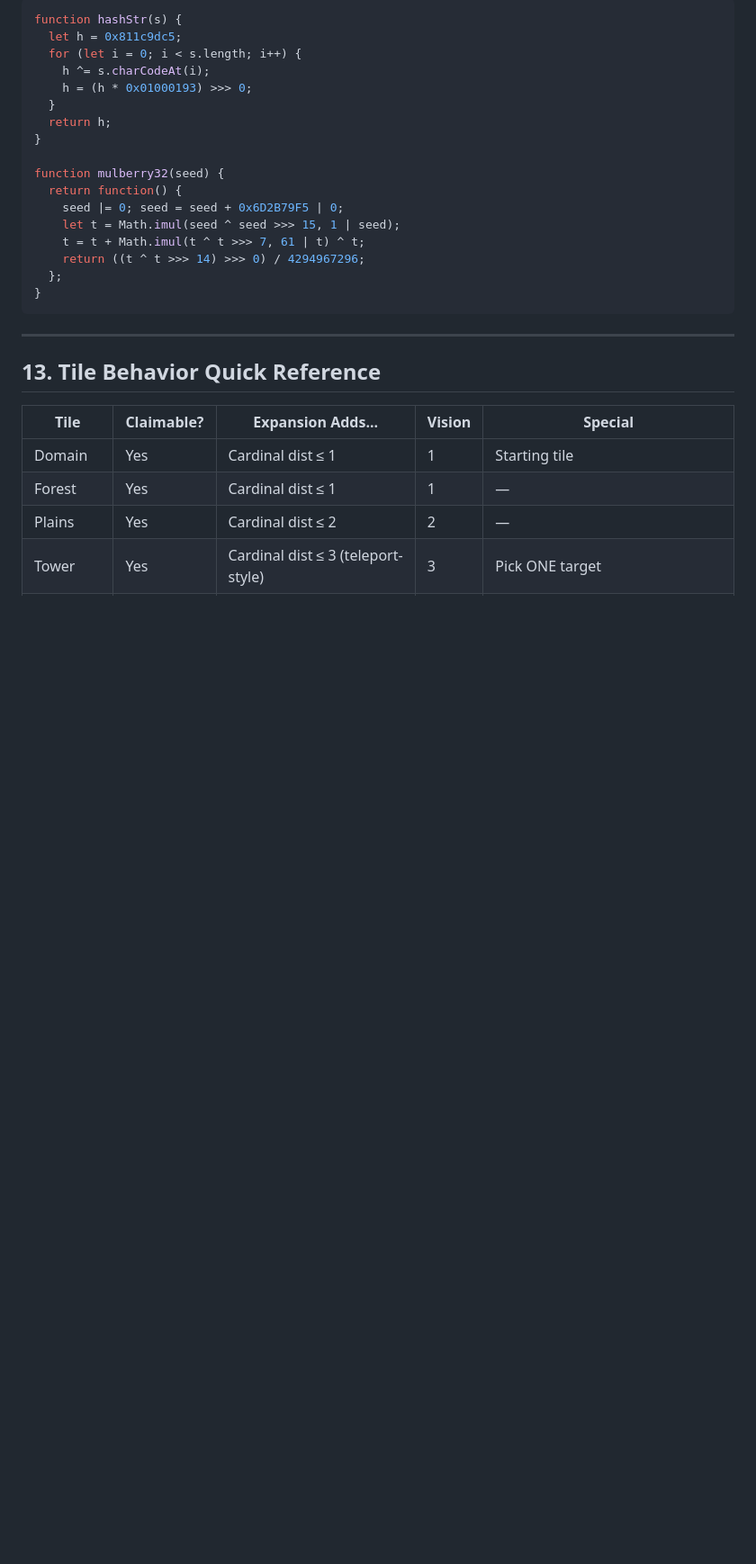
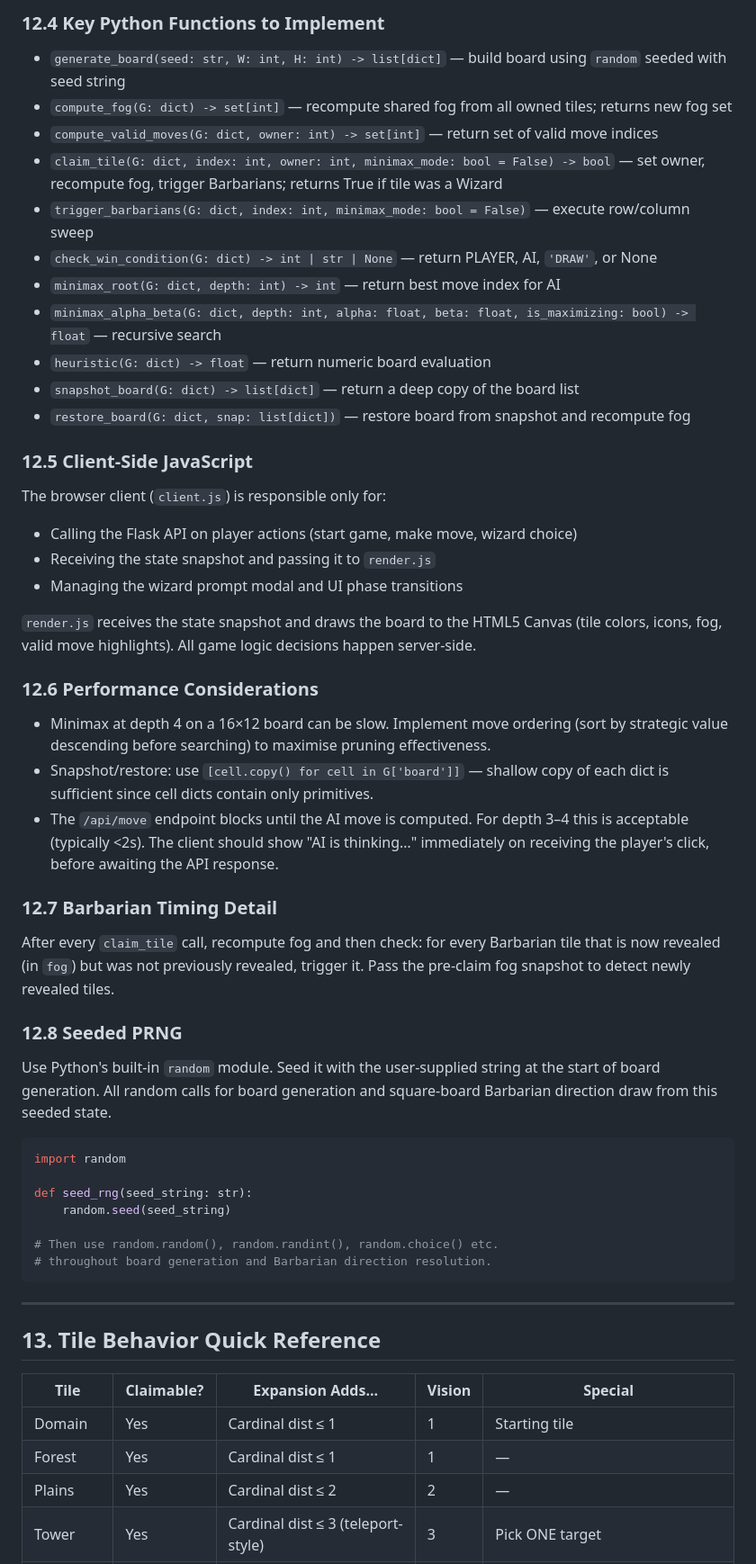
Before and after one commit to kava117/CMS430-AI, a Markdown page: specs.md, the part around one of its changes. Shown at 90% size. Drawn GitHub-style; blank space fills up the shorter version.

````diff
--- a/specs.md
+++ b/specs.md
@@ -374,22 +395,44 @@ Implement mulberry32 or a similar seedable PRNG. Hash the seed string to an inte
 
-```javascript
-function hashStr(s) {
-  let h = 0x811c9dc5;
-  for (let i = 0; i < s.length; i++) {
-    h ^= s.charCodeAt(i);
-    h = (h * 0x01000193) >>> 0;
-  }
-  return h;
-}
+### 12.4 Key Python Functions to Implement
+- `generate_board(seed: str, W: int, H: int) -> list[dict]` — build board using `random` seeded with seed string
+- `compute_fog(G: dict) -> set[int]` — recompute shared fog from all owned tiles; returns new fog set
+- `compute_valid_moves(G: dict, owner: int) -> set[int]` — return set of valid move indices
+- `claim_tile(G: dict, index: int, owner: int, minimax_mode: bool = False) -> bool` — set owner, recompute fog, trigger Barbarians; returns True if tile was a Wizard
+- `trigger_barbarians(G: dict, index: int, minimax_mode: bool = False)` — execute row/column sweep
+- `check_win_condition(G: dict) -> int | str | None` — return PLAYER, AI, `'DRAW'`, or None
+- `minimax_root(G: dict, depth: int) -> int` — return best move index for AI
+- `minimax_alpha_beta(G: dict, depth: int, alpha: float, beta: float, is_maximizing: bool) -> float` — recursive search
+- `heuristic(G: dict) -> float` — return numeric board evaluation
+- `snapshot_board(G: dict) -> list[dict]` — return a deep copy of the board list
+- `restore_board(G: dict, snap: list[dict])` — restore board from snapshot and recompute fog
 
-function mulberry32(seed) {
-  return function() {
-    seed |= 0; seed = seed + 0x6D2B79F5 | 0;
-    let t = Math.imul(seed ^ seed >>> 15, 1 | seed);
-    t = t + Math.imul(t ^ t >>> 7, 61 | t) ^ t;
-    return ((t ^ t >>> 14) >>> 0) / 4294967296;
-  };
-}
+### 12.5 Client-Side JavaScript
+The browser client (`client.js`) is responsible only for:
+- Calling the Flask API on player actions (start game, make move, wizard choice)
+- Receiving the state snapshot and passing it to `render.js`
+- Managing the wizard prompt modal and UI phase transitions
+
+`render.js` receives the state snapshot and draws the board to the HTML5 Canvas (tile colors, icons, fog, valid move highlights). All game logic decisions happen server-side.
+
+### 12.6 Performance Considerations
+- Minimax at depth 4 on a 16×12 board can be slow. Implement move ordering (sort by strategic value descending before searching) to maximise pruning effectiveness.
+- Snapshot/restore: use `[cell.copy() for cell in G['board']]` — shallow copy of each dict is sufficient since cell dicts contain only primitives.
+- The `/api/move` endpoint blocks until the AI move is computed. For depth 3–4 this is acceptable (typically <2s). The client should show "AI is thinking…" immediately on receiving the player's click, before awaiting the API response.
+
+### 12.7 Barbarian Timing Detail
+After every `claim_tile` call, recompute fog and then check: for every Barbarian tile that is now revealed (in `fog`) but was not previously revealed, trigger it. Pass the pre-claim fog snapshot to detect newly revealed tiles.
+
+### 12.8 Seeded PRNG
+Use Python's built-in `random` module. Seed it with the user-supplied string at the start of board generation. All random calls for board generation and square-board Barbarian direction draw from this seeded state.
+
+```python
+import random
+
+def seed_rng(seed_string: str):
+    random.seed(seed_string)
+
+# Then use random.random(), random.randint(), random.choice() etc.
+# throughout board generation and Barbarian direction resolution.
 ```
 
 ---
````
Also changed, not shown: other parts of specs.md (+75 -54 lines).
